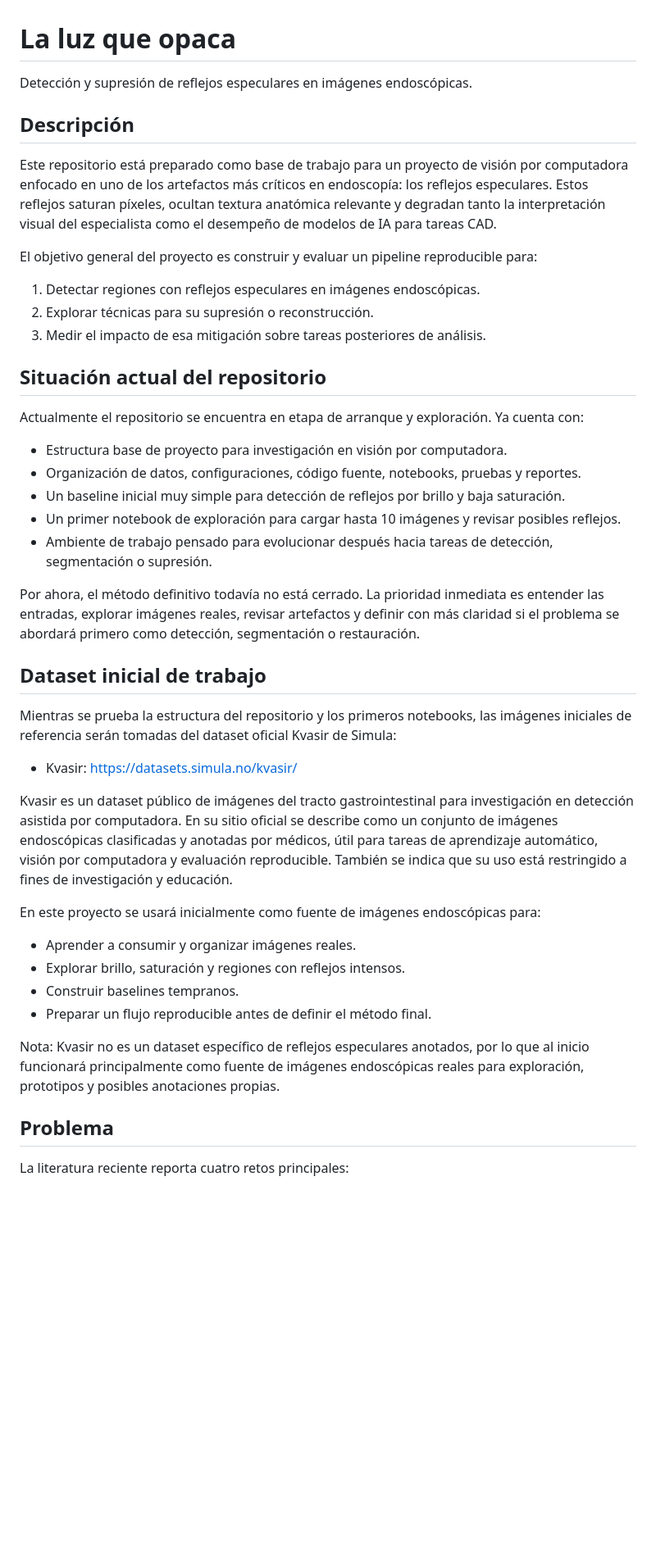
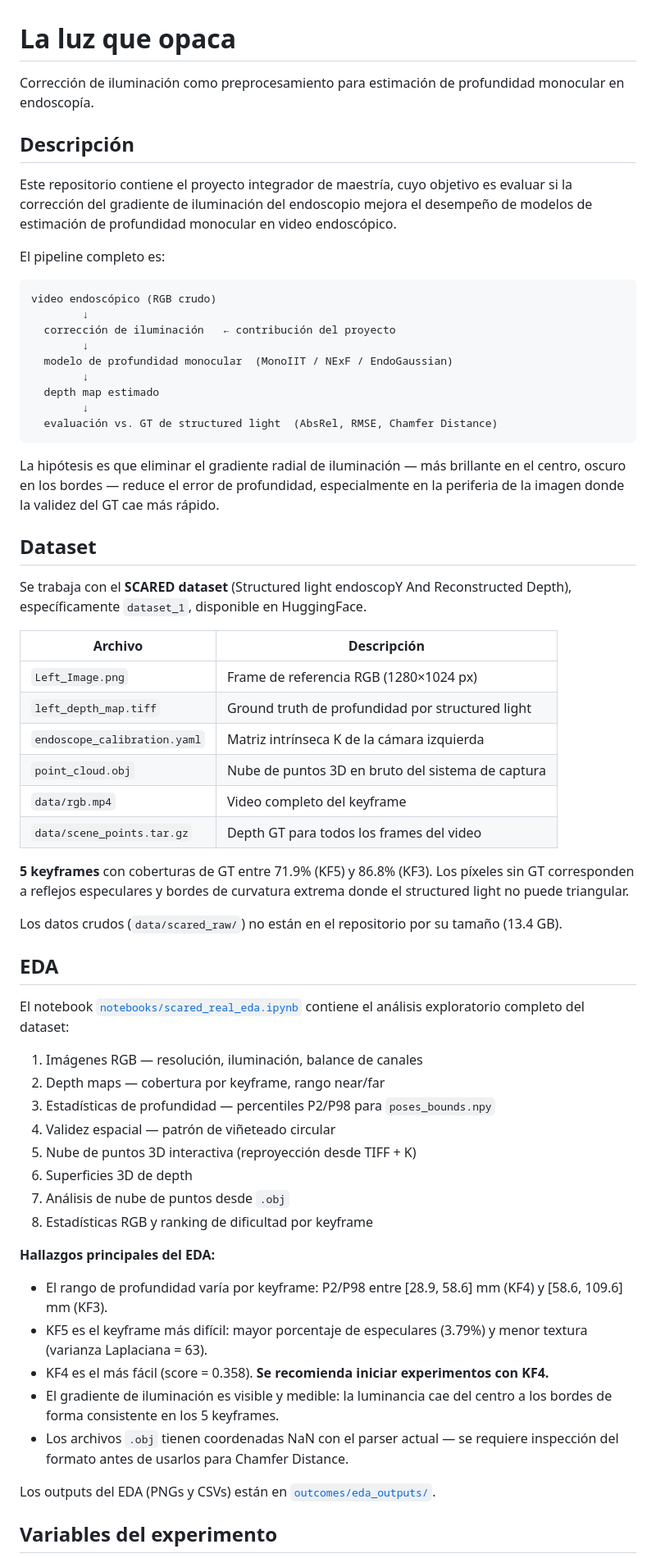
Before and after one commit to jmtoral/proyecto_integrador_52, a Markdown page: README.md, the part around one of its changes. Shown at 82% size. Drawn GitHub-style; blank space fills up the shorter version.

````diff
--- a/README.md
+++ b/README.md
@@ -1,47 +1,66 @@
 # La luz que opaca
 
-Detección y supresión de reflejos especulares en imágenes endoscópicas.
+Corrección de iluminación como preprocesamiento para estimación de profundidad monocular en endoscopía.
 
 ## Descripción
 
-Este repositorio está preparado como base de trabajo para un proyecto de visión por computadora enfocado en uno de los artefactos más críticos en endoscopía: los reflejos especulares. Estos reflejos saturan píxeles, ocultan textura anatómica relevante y degradan tanto la interpretación visual del especialista como el desempeño de modelos de IA para tareas CAD.
+Este repositorio contiene el proyecto integrador de maestría, cuyo objetivo es evaluar si la corrección del gradiente de iluminación del endoscopio mejora el desempeño de modelos de estimación de profundidad monocular en video endoscópico.
 
-El objetivo general del proyecto es construir y evaluar un pipeline reproducible para:
+El pipeline completo es:
 
-1. Detectar regiones con reflejos especulares en imágenes endoscópicas.
-2. Explorar técnicas para su supresión o reconstrucción.
-3. Medir el impacto de esa mitigación sobre tareas posteriores de análisis.
+```
+video endoscópico (RGB crudo)
+        ↓
+  corrección de iluminación   ← contribución del proyecto
+        ↓
+  modelo de profundidad monocular  (MonoIIT / NExF / EndoGaussian)
+        ↓
+  depth map estimado
+        ↓
+  evaluación vs. GT de structured light  (AbsRel, RMSE, Chamfer Distance)
+```
 
-## Situación actual del repositorio
+La hipótesis es que eliminar el gradiente radial de iluminación — más brillante en el centro, oscuro en los bordes — reduce el error de profundidad, especialmente en la periferia de la imagen donde la validez del GT cae más rápido.
 
-Actualmente el repositorio se encuentra en etapa de arranque y exploración. Ya cuenta con:
+## Dataset
 
-- Estructura base de proyecto para investigación en visión por computadora.
-- Organización de datos, configuraciones, código fuente, notebooks, pruebas y reportes.
-- Un baseline inicial muy simple para detección de reflejos por brillo y baja saturación.
-- Un primer notebook de exploración para cargar hasta 10 imágenes y revisar posibles reflejos.
-- Ambiente de trabajo pensado para evolucionar después hacia tareas de detección, segmentación o supresión.
+Se trabaja con el **SCARED dataset** (Structured light endoscopY And Reconstructed Depth), específicamente `dataset_1`, disponible en HuggingFace.
 
-Por ahora, el método definitivo todavía no está cerrado. La prioridad inmediata es entender las entradas, explorar imágenes reales, revisar artefactos y definir con más claridad si el problema se abordará primero como detección, segmentación o restauración.
+| Archivo | Descripción |
+|---|---|
+| `Left_Image.png` | Frame de referencia RGB (1280×1024 px) |
+| `left_depth_map.tiff` | Ground truth de profundidad por structured light |
+| `endoscope_calibration.yaml` | Matriz intrínseca K de la cámara izquierda |
+| `point_cloud.obj` | Nube de puntos 3D en bruto del sistema de captura |
+| `data/rgb.mp4` | Video completo del keyframe |
+| `data/scene_points.tar.gz` | Depth GT para todos los frames del video |
 
-## Dataset inicial de trabajo
+**5 keyframes** con coberturas de GT entre 71.9% (KF5) y 86.8% (KF3). Los píxeles sin GT corresponden a reflejos especulares y bordes de curvatura extrema donde el structured light no puede triangular.
 
-Mientras se prueba la estructura del repositorio y los primeros notebooks, las imágenes iniciales de referencia serán tomadas del dataset oficial Kvasir de Simula:
+Los datos crudos (`data/scared_raw/`) no están en el repositorio por su tamaño (13.4 GB).
 
-- Kvasir: [https://datasets.simula.no/kvasir/](https://datasets.simula.no/kvasir/)
+## EDA
 
-Kvasir es un dataset público de imágenes del tracto gastrointestinal para investigación en detección asistida por computadora. En su sitio oficial se describe como un conjunto de imágenes endoscópicas clasificadas y anotadas por médicos, útil para tareas de aprendizaje automático, visión por computadora y evaluación reproducible. También se indica que su uso está restringido a fines de investigación y educación.
+El notebook [`notebooks/scared_real_eda.ipynb`](notebooks/scared_real_eda.ipynb) contiene el análisis exploratorio completo del dataset:
 
-En este proyecto se usará inicialmente como fuente de imágenes endoscópicas para:
+1. Imágenes RGB — resolución, iluminación, balance de canales
+2. Depth maps — cobertura por keyframe, rango near/far
+3. Estadísticas de profundidad — percentiles P2/P98 para `poses_bounds.npy`
+4. Validez espacial — patrón de viñeteado circular
+5. Nube de puntos 3D interactiva (reproyección desde TIFF + K)
+6. Superficies 3D de depth
+7. Análisis de nube de puntos desde `.obj`
+8. Estadísticas RGB y ranking de dificultad por keyframe
 
-- Aprender a consumir y organizar imágenes reales.
-- Explorar brillo, saturación y regiones con reflejos intensos.
-- Construir baselines tempranos.
-- Preparar un flujo reproducible antes de definir el método final.
+**Hallazgos principales del EDA:**
 
-Nota: Kvasir no es un dataset específico de reflejos especulares anotados, por lo que al inicio funcionará principalmente como fuente de imágenes endoscópicas reales para exploración, prototipos y posibles anotaciones propias.
+- El rango de profundidad varía por keyframe: P2/P98 entre [28.9, 58.6] mm (KF4) y [58.6, 109.6] mm (KF3).
+- KF5 es el keyframe más difícil: mayor porcentaje de especulares (3.79%) y menor textura (varianza Laplaciana = 63).
+- KF4 es el más fácil (score = 0.358). **Se recomienda iniciar experimentos con KF4.**
+- El gradiente de iluminación es visible y medible: la luminancia cae del centro a los bordes de forma consistente en los 5 keyframes.
+- Los archivos `.obj` tienen coordenadas NaN con el parser actual — se requiere inspección del formato antes de usarlos para Chamfer Distance.
 
-## Problema
+Los outputs del EDA (PNGs y CSVs) están en [`outcomes/eda_outputs/`](outcomes/eda_outputs/).
 
-La literatura reciente reporta cuatro retos principales:
+## Variables del experimento
 
````
Also changed, not shown: other parts of README.md (+35 -53 lines).
